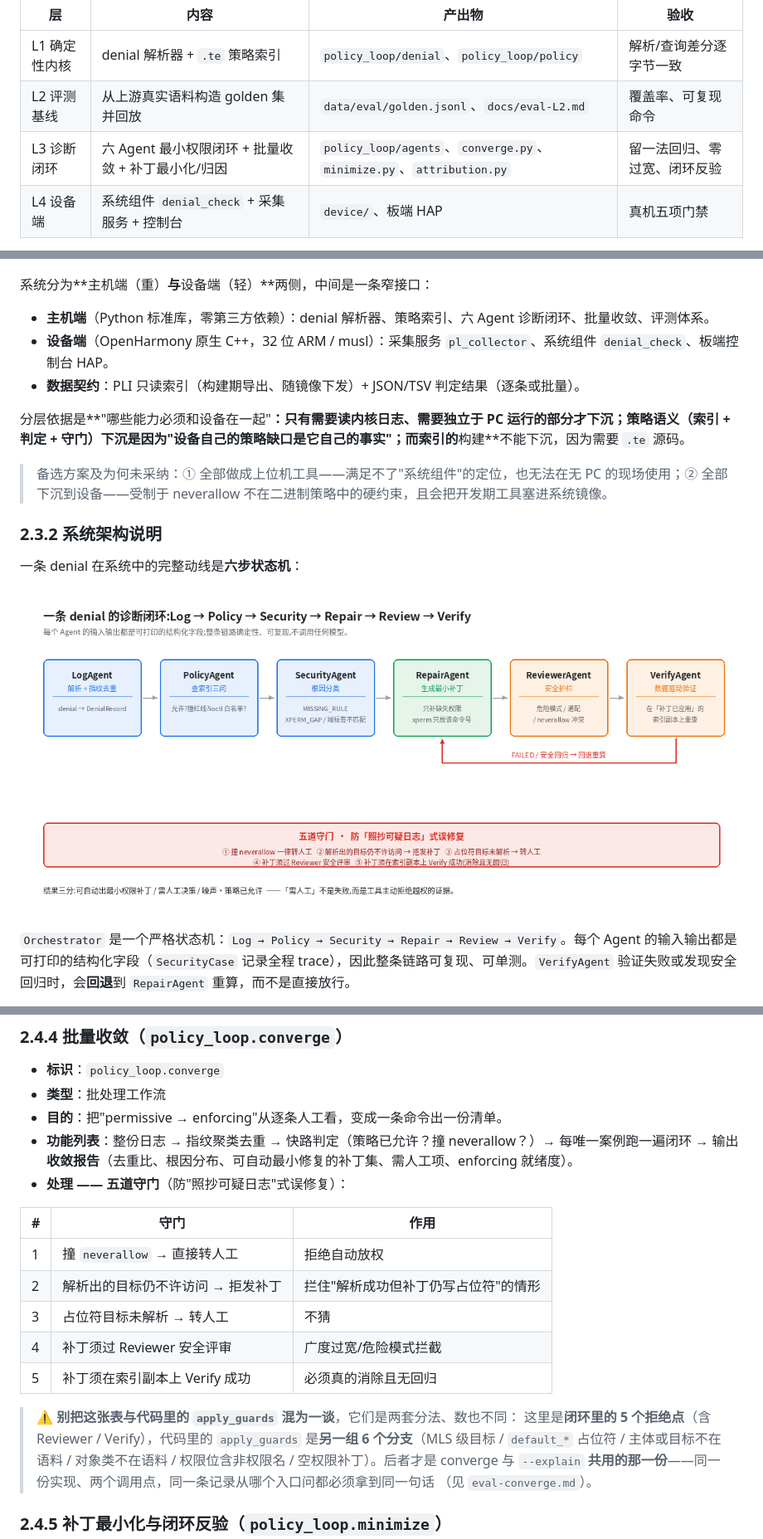
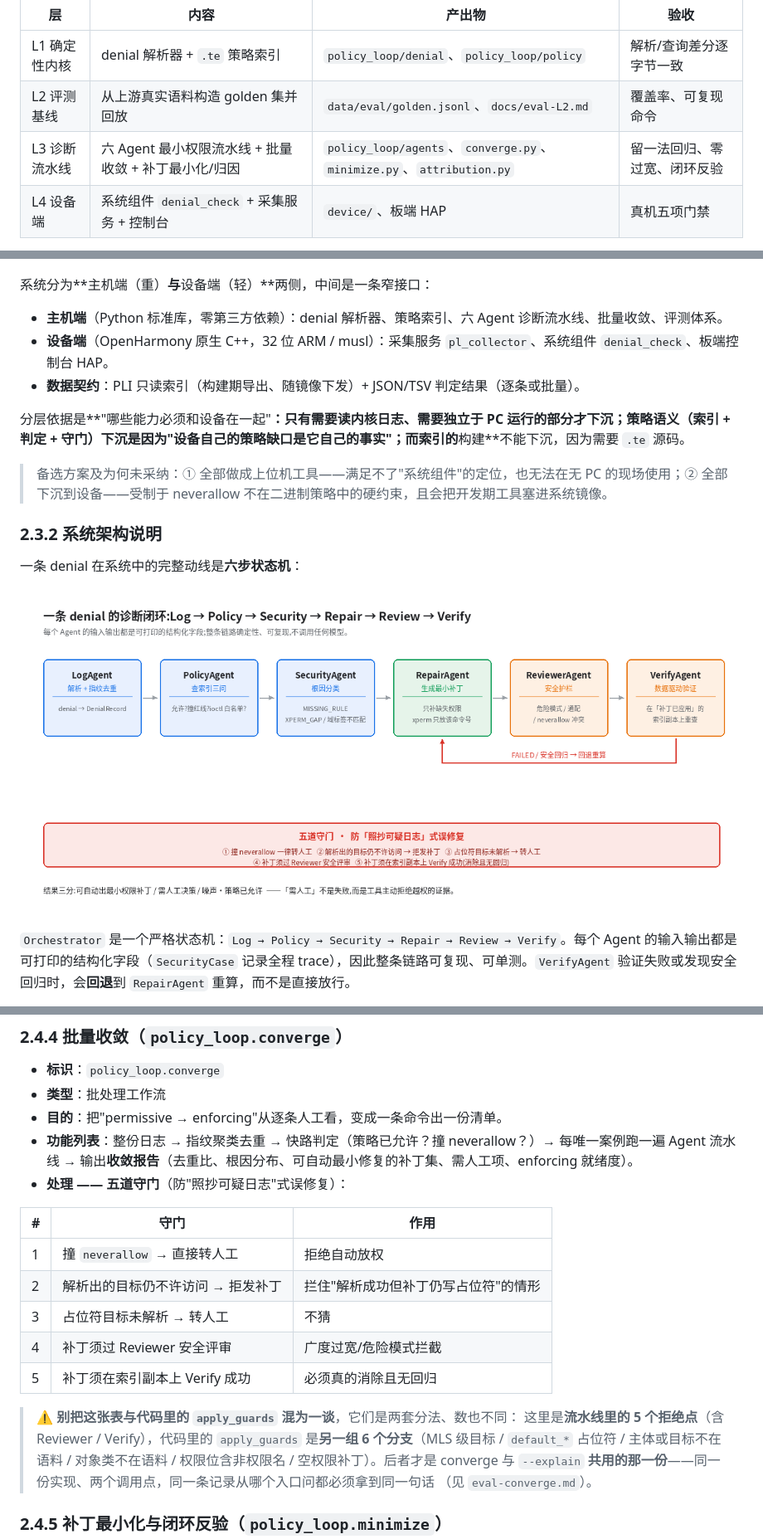
Before and after one commit to asymecat/policy_loop, a Markdown page: docs/report.md, 3 parts joined by grey strips. Shown at 83% size. GitHub-like rendering.

```diff
--- a/docs/report.md
+++ b/docs/report.md
@@ -92,7 +92,7 @@ avc: denied { read } for pid=2208 comm="media_service" path="/dev/video0"
 |---|---|---|---|
 | L1 确定性内核 | denial 解析器 + `.te` 策略索引 | `policy_loop/denial`、`policy_loop/policy` | 解析/查询差分逐字节一致 |
 | L2 评测基线 | 从上游真实语料构造 golden 集并回放 | `data/eval/golden.jsonl`、`docs/eval-L2.md` | 覆盖率、可复现命令 |
-| L3 诊断闭环 | 六 Agent 最小权限闭环 + 批量收敛 + 补丁最小化/归因 | `policy_loop/agents`、`converge.py`、`minimize.py`、`attribution.py` | 留一法回归、零过宽、闭环反验 |
+| L3 诊断流水线 | 六 Agent 最小权限流水线 + 批量收敛 + 补丁最小化/归因 | `policy_loop/agents`、`converge.py`、`minimize.py`、`attribution.py` | 留一法回归、零过宽、闭环反验 |
 | L4 设备端 | 系统组件 `denial_check` + 采集服务 + 控制台 | `device/`、板端 HAP | 真机五项门禁 |
 
 四层的关系是**同一份判定逻辑的三次落地**：先在 Python 上把语义做对（L1–L3），再用评测证明它收敛（L2/L3），最后把它变成设备上的原生系统组件并用差分证明两端等价（L4）。
@@ -142,7 +142,7 @@ avc: denied { read } for pid=2208 comm="media_service" path="/dev/video0"
 
 系统分为**主机端（重）**与**设备端（轻）**两侧，中间是一条窄接口：
 
-- **主机端**（Python 标准库，零第三方依赖）：denial 解析器、策略索引、六 Agent 诊断闭环、批量收敛、评测体系。
+- **主机端**（Python 标准库，零第三方依赖）：denial 解析器、策略索引、六 Agent 诊断流水线、批量收敛、评测体系。
 - **设备端**（OpenHarmony 原生 C++，32 位 ARM / musl）：采集服务 `pl_collector`、系统组件 `denial_check`、板端控制台 HAP。
 - **数据契约**：PLI 只读索引（构建期导出、随镜像下发）+ JSON/TSV 判定结果（逐条或批量）。
 
@@ -261,7 +261,7 @@ policy_loop/
 - **标识**：`policy_loop.converge`
 - **类型**：批处理工作流
 - **目的**：把"permissive → enforcing"从逐条人工看，变成一条命令出一份清单。
-- **功能列表**：整份日志 → 指纹聚类去重 → 快路判定（策略已允许？撞 neverallow？）→ 每唯一案例跑一遍闭环 → 输出**收敛报告**（去重比、根因分布、可自动最小修复的补丁集、需人工项、enforcing 就绪度）。
+- **功能列表**：整份日志 → 指纹聚类去重 → 快路判定（策略已允许？撞 neverallow？）→ 每唯一案例跑一遍 Agent 流水线 → 输出**收敛报告**（去重比、根因分布、可自动最小修复的补丁集、需人工项、enforcing 就绪度）。
 - **处理 —— 五道守门**（防"照抄可疑日志"式误修复）：
 
 | # | 守门 | 作用 |
@@ -273,7 +273,7 @@ policy_loop/
 | 5 | 补丁须在索引副本上 Verify 成功 | 必须真的消除且无回归 |
 
 > ⚠️ **别把这张表与代码里的 `apply_guards` 混为一谈**，它们是两套分法、数也不同：
-> 这里是**闭环里的 5 个拒绝点**（含 Reviewer / Verify），代码里的 `apply_guards`
+> 这里是**流水线里的 5 个拒绝点**（含 Reviewer / Verify），代码里的 `apply_guards`
 > 是**另一组 6 个分支**（MLS 级目标 / `default_*` 占位符 / 主体或目标不在语料 /
 > 对象类不在语料 / 权限位含非权限名 / 空权限补丁）。后者才是 converge 与 `--explain`
 > **共用的那一份**——同一份实现、两个调用点，同一条记录从哪个入口问都必须拿到同一句话
```
Also changed, not shown: other parts of docs/report.md (+10 -10 lines).
